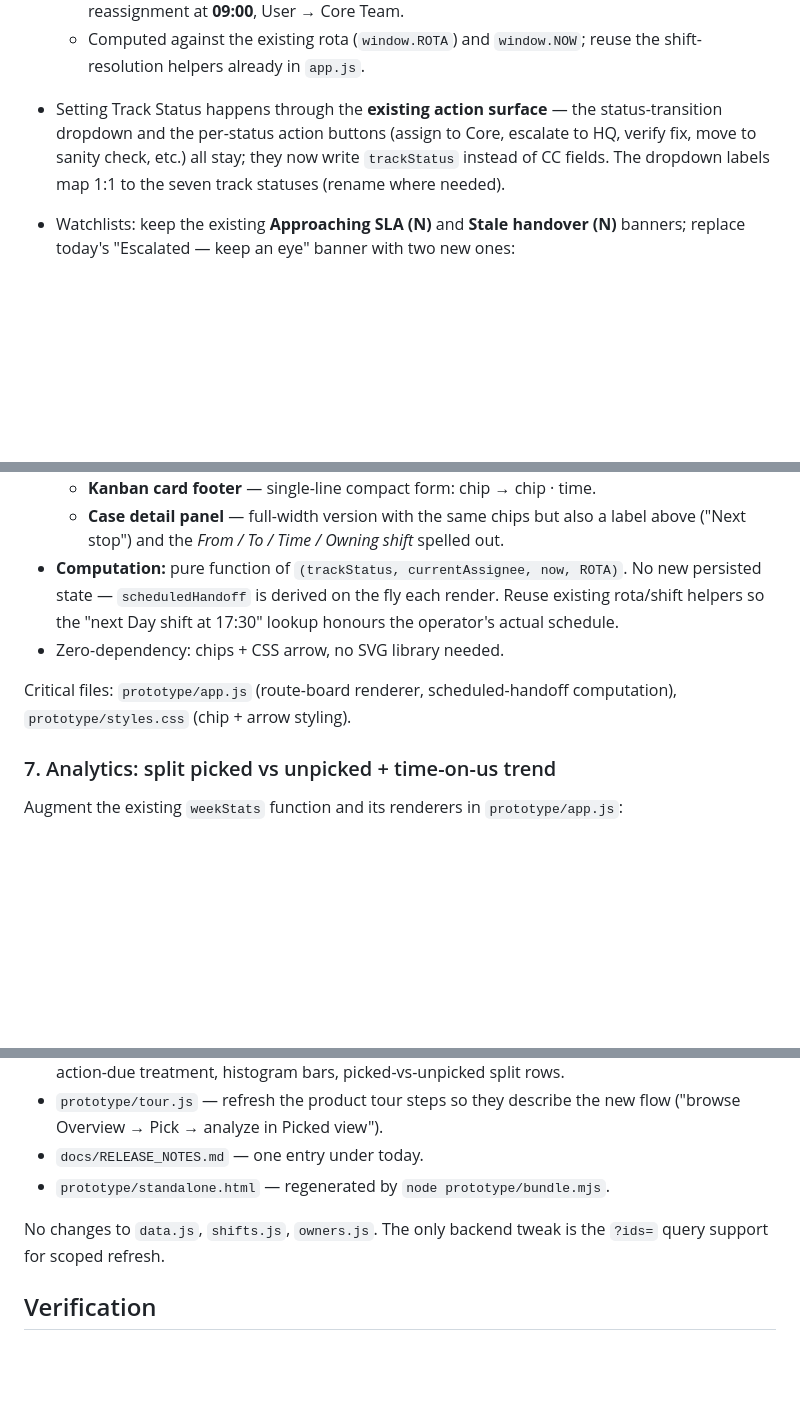
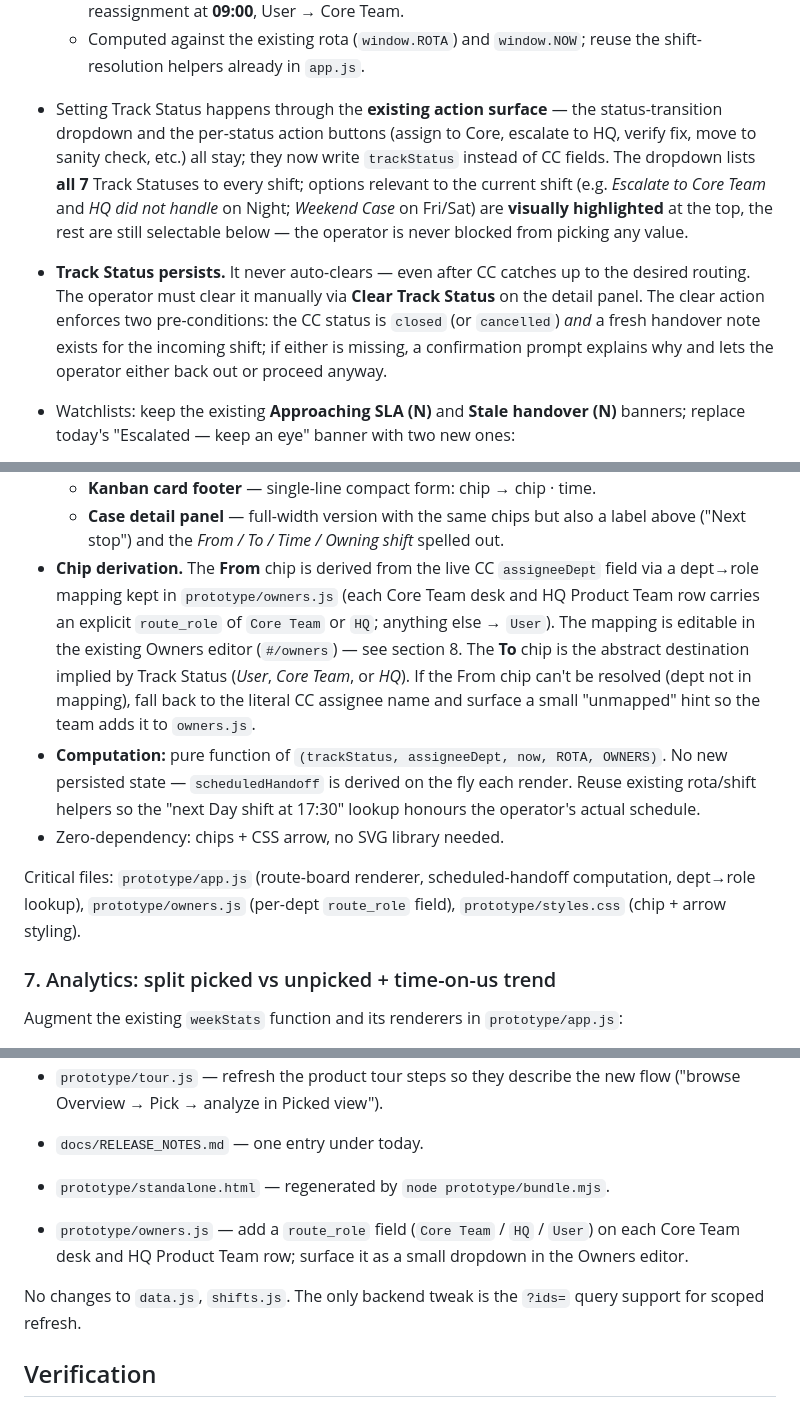
Before and after one commit to hltsai9/threenine, a Markdown page: docs/case-center-overview-plan.md, 3 parts joined by grey strips. Rendered like a GitHub page; blank space fills up the shorter version.

Commit message:
Plan: clarify Track Status dropdown, route chip derivation, manual clear
- Dropdown shows all 7 Track Statuses to every shift, current-shift ones
  highlighted on top.
- Picks and Track Status are global (team-shared) - reaffirmed.
- Route Board From chip is derived from CC assigneeDept via a new
  route_role field in owners.js; To chip is the abstract role from
  Track Status.
- Track Status never auto-clears. Operator must clear manually, and
  the Clear action checks two preconditions: CC status closed/cancelled
  AND fresh handover for the incoming shift.

```diff
--- a/docs/case-center-overview-plan.md
+++ b/docs/case-center-overview-plan.md
@@ -58,7 +58,8 @@ Critical files: `prototype/app.js` (`toggleQueue`, `renderCard`, the archive tab
   - *HQ did not handle* — Night shift passes via handover; the next **Day shift** performs the reassignment at **17:30**, User → HQ.
   - *Escalate to Core Team* — Night shift passes via handover; the next **Day shift** performs the reassignment at **09:00**, User → Core Team.
   - Computed against the existing rota (`window.ROTA`) and `window.NOW`; reuse the shift-resolution helpers already in `app.js`.
-- Setting Track Status happens through the **existing action surface** — the status-transition dropdown and the per-status action buttons (assign to Core, escalate to HQ, verify fix, move to sanity check, etc.) all stay; they now write `trackStatus` instead of CC fields. The dropdown labels map 1:1 to the seven track statuses (rename where needed).
+- Setting Track Status happens through the **existing action surface** — the status-transition dropdown and the per-status action buttons (assign to Core, escalate to HQ, verify fix, move to sanity check, etc.) all stay; they now write `trackStatus` instead of CC fields. The dropdown lists **all 7** Track Statuses to every shift; options relevant to the current shift (e.g. *Escalate to Core Team* and *HQ did not handle* on Night; *Weekend Case* on Fri/Sat) are **visually highlighted** at the top, the rest are still selectable below — the operator is never blocked from picking any value.
+- **Track Status persists.** It never auto-clears — even after CC catches up to the desired routing. The operator must clear it manually via **Clear Track Status** on the detail panel. The clear action enforces two pre-conditions: the CC status is `closed` (or `cancelled`) *and* a fresh handover note exists for the incoming shift; if either is missing, a confirmation prompt explains why and lets the operator either back out or proceed anyway.
 - Watchlists: keep the existing **Approaching SLA (N)** and **Stale handover (N)** banners; replace today's "Escalated — keep an eye" banner with two new ones:
   - **Action due this shift (N)** — picked cases whose `scheduledHandoff.dueShift` matches the current operator's shift.
   - **Action overdue (N)** — `dueAt` is in the past and CC still shows the old assignee.
@@ -110,10 +111,11 @@ On every picked case, render a small **Route Board** that shows where the case c
 - **Where it renders:**
   - **Kanban card footer** — single-line compact form: chip → chip · time.
   - **Case detail panel** — full-width version with the same chips but also a label above ("Next stop") and the *From / To / Time / Owning shift* spelled out.
-- **Computation:** pure function of `(trackStatus, currentAssignee, now, ROTA)`. No new persisted state — `scheduledHandoff` is derived on the fly each render. Reuse existing rota/shift helpers so the "next Day shift at 17:30" lookup honours the operator's actual schedule.
+- **Chip derivation.** The **From** chip is derived from the live CC `assigneeDept` field via a dept→role mapping kept in `prototype/owners.js` (each Core Team desk and HQ Product Team row carries an explicit `route_role` of `Core Team` or `HQ`; anything else → `User`). The mapping is editable in the existing Owners editor (`#/owners`) — see section 8. The **To** chip is the abstract destination implied by Track Status (*User*, *Core Team*, or *HQ*). If the From chip can't be resolved (dept not in mapping), fall back to the literal CC assignee name and surface a small "unmapped" hint so the team adds it to `owners.js`.
+- **Computation:** pure function of `(trackStatus, assigneeDept, now, ROTA, OWNERS)`. No new persisted state — `scheduledHandoff` is derived on the fly each render. Reuse existing rota/shift helpers so the "next Day shift at 17:30" lookup honours the operator's actual schedule.
 - Zero-dependency: chips + CSS arrow, no SVG library needed.
 
-Critical files: `prototype/app.js` (route-board renderer, scheduled-handoff computation), `prototype/styles.css` (chip + arrow styling).
+Critical files: `prototype/app.js` (route-board renderer, scheduled-handoff computation, dept→role lookup), `prototype/owners.js` (per-dept `route_role` field), `prototype/styles.css` (chip + arrow styling).
 
 ### 7. Analytics: split picked vs unpicked + time-on-us trend
 
@@ -153,7 +155,9 @@ Augment the existing `weekStats` function and its renderers in `prototype/app.js
 - `docs/RELEASE_NOTES.md` — one entry under today.
 - `prototype/standalone.html` — regenerated by `node prototype/bundle.mjs`.
 
-No changes to `data.js`, `shifts.js`, `owners.js`. The only backend tweak is the `?ids=` query support for scoped refresh.
+- `prototype/owners.js` — add a `route_role` field (`Core Team` / `HQ` / `User`) on each Core Team desk and HQ Product Team row; surface it as a small dropdown in the Owners editor.
+
+No changes to `data.js`, `shifts.js`. The only backend tweak is the `?ids=` query support for scoped refresh.
 
 ## Verification
 
```
Also changed, not shown: other parts of docs/case-center-overview-plan.md (+4 -3 lines).
